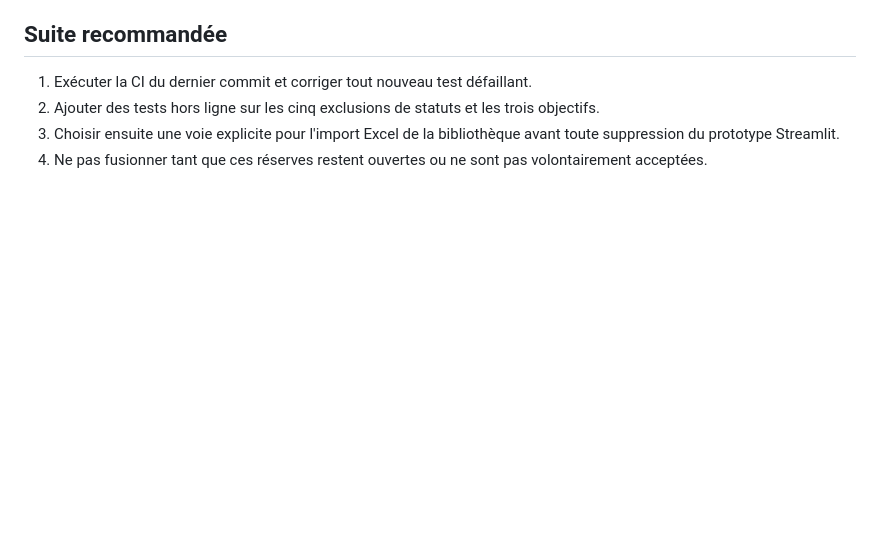
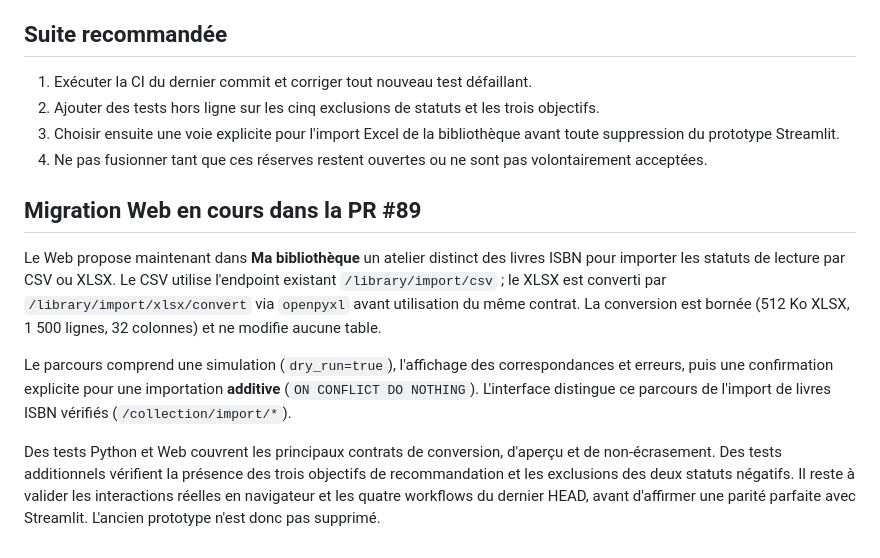
Before and after one commit to xavrousseau/mangadvisor, a Markdown page: docs/03_technical/legacy_library_test_parity_2026_10_21.md, the part around the change. Drawn GitHub-style; blank space fills up the shorter version.

Commit message:
docs: record new Web reading library CSV/XLSX preview and remaining migration validation

```diff
--- a/docs/03_technical/legacy_library_test_parity_2026_10_21.md
+++ b/docs/03_technical/legacy_library_test_parity_2026_10_21.md
@@ -38,3 +38,11 @@ Ne pas fusionner ces parcours sous prétexte qu'ils s'appellent tous « import
 2. Ajouter des tests hors ligne sur les cinq exclusions de statuts et les trois objectifs.
 3. Choisir ensuite une voie explicite pour l'import Excel de la bibliothèque avant toute suppression du prototype Streamlit.
 4. Ne pas fusionner tant que ces réserves restent ouvertes ou ne sont pas volontairement acceptées.
+
+## Migration Web en cours dans la PR #89
+
+Le Web propose maintenant dans **Ma bibliothèque** un atelier distinct des livres ISBN pour importer les statuts de lecture par CSV ou XLSX. Le CSV utilise l'endpoint existant `/library/import/csv` ; le XLSX est converti par `/library/import/xlsx/convert` via `openpyxl` avant utilisation du même contrat. La conversion est bornée (512 Ko XLSX, 1 500 lignes, 32 colonnes) et ne modifie aucune table.
+
+Le parcours comprend une simulation (`dry_run=true`), l'affichage des correspondances et erreurs, puis une confirmation explicite pour une importation **additive** (`ON CONFLICT DO NOTHING`). L'interface distingue ce parcours de l'import de livres ISBN vérifiés (`/collection/import/*`).
+
+Des tests Python et Web couvrent les principaux contrats de conversion, d'aperçu et de non-écrasement. Des tests additionnels vérifient la présence des trois objectifs de recommandation et les exclusions des deux statuts négatifs. Il reste à valider les interactions réelles en navigateur et les quatre workflows du dernier HEAD, avant d'affirmer une parité parfaite avec Streamlit. L'ancien prototype n'est donc pas supprimé.
```
